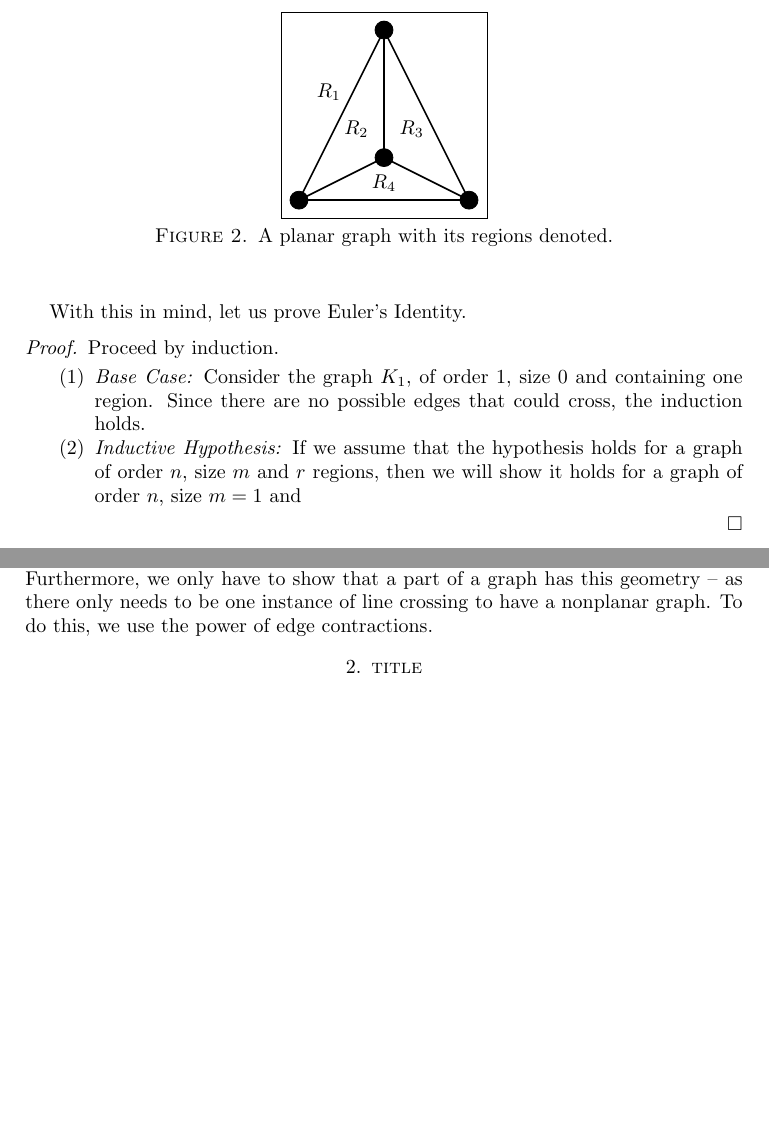
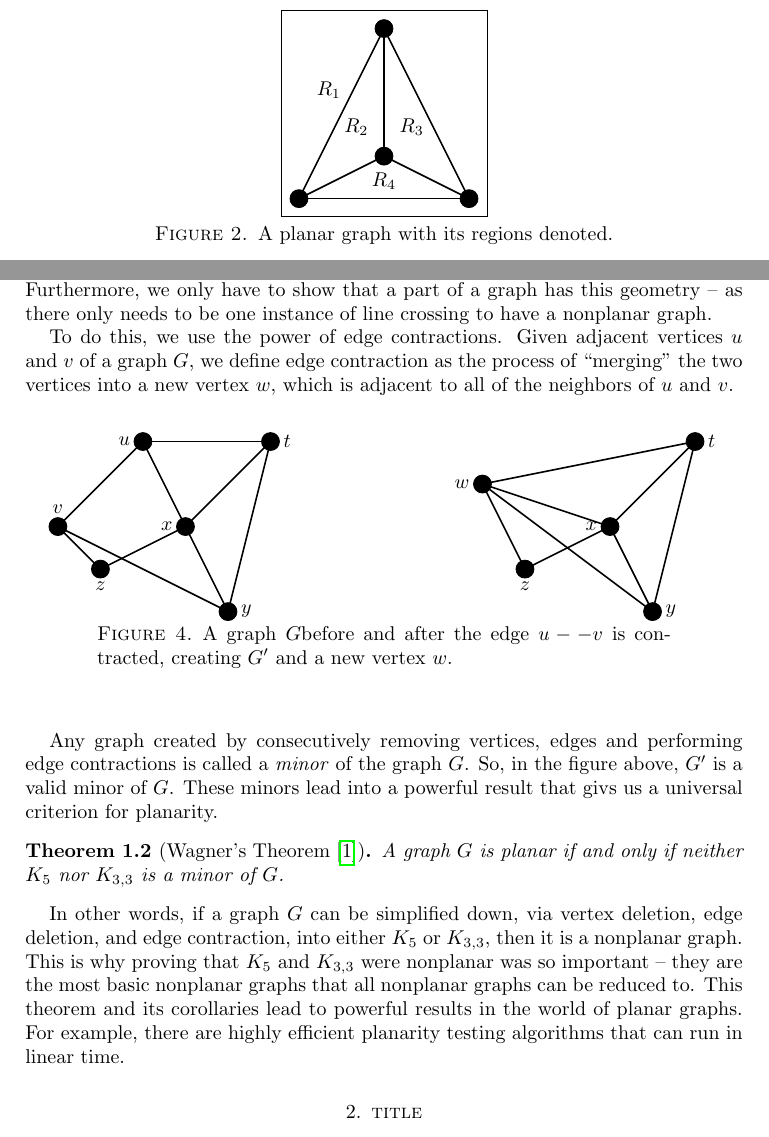
Before and after one commit to Ryan-B-Runo/MSCS280_Presentation, a LaTeX paper (src/essay.tex): two parts of pages 2 and 3 of 4 before the commit and two parts of pages 2 and 3 of 5 after it, joined at a grey line, cut so that both start at the same text, the shorter picture padded with empty space. Compiled offline with pdfLaTeX.

Commit message:
Nathan's changes again
Still need to work out source #2.

```diff
--- a/src/essay.tex
+++ b/src/essay.tex
@@ -118,17 +117,6 @@
         \label{fig:regions}
     \end{figure}
 
-    With this in mind, let us prove Euler's Identity.
-    \begin{proof} Proceed by induction.
-        \begin{enumerate}
-            \item \emph{Base Case:} Consider the graph $K_1$, of order $1$, size $0$ and containing one region.
-                Since there are no possible edges that could cross, the induction holds.
-            \item \emph{Inductive Hypothesis:} If we assume that the hypothesis holds for a graph of order $n$, size $m$ and $r$ regions, then we will show it holds for a graph of order $n$, size $m=1$ and
-        \end{enumerate}
-    \end{proof}
-
-    ??
-
     The Euler Identity is a powerful tool in characterizing planar graphs.
     However, it is difficult to determine the amount of regions in an arbitrary graph.
     Luckily, the Euler Identity leads to a result that no longer requires a region count.
@@ -211,7 +197,79 @@
 
     Put simply, the idea behind the universal criterion for planarity is the following: can we show that a given graph has the same kind of geometry as $k_5$ or $K_{3,3}$?
     Furthermore, we only have to show that a part of a graph has this geometry -- as there only needs to be one instance of line crossing to have a nonplanar graph.
+
     To do this, we use the power of edge contractions.
+    Given adjacent vertices $u$ and $v$ of a graph $G$, we define edge contraction as the process of ``merging'' the two vertices into a new vertex $w$, which is adjacent to all of the neighbors of $u$ and $v$.
+    \begin{figure}[H]
+        \centering
+        \begin{tikzpicture}[scale=0.75]
+            \draw[black, thick] (0,2) -- (2,4);
+            \draw[black, thick] (0,2) -- (4,0);
+            \draw[black, thick] (0,2) -- (1,1);
+
+            \draw[black, thick] (1,1) -- (3,2);
+
+            \draw[black, thick] (4,0) -- (3,2);
+            \draw[black, thick] (4,0) -- (5,4);
+
+            \draw[black, thick] (3,2) -- (2,4);
+            \draw[black, thick] (3,2) -- (5,4);
+
+            \draw[black, thick] (2,4) -- (5,4);
+
+            \filldraw [black] (0, 2) circle (6pt);
+            \filldraw [black] (1, 1) circle (6pt);
+            \filldraw [black] (4, 0) circle (6pt);
+            \filldraw [black] (3, 2) circle (6pt);
+            \filldraw [black] (2, 4) circle (6pt);
+            \filldraw [black] (5, 4) circle (6pt);
+
+            \node[above=3pt] at (0,2) {$v$};
+            \node[below=3pt] at (1,1) {$z$};
+            \node[left=3pt] at (3,2) {$x$};
+            \node[right=3pt] at (4,0) {$y$};
+            \node[left=3pt] at (2,4) {$u$};
+            \node[right=3pt] at (5,4) {$t$};
+        \end{tikzpicture}\hspace{1in}
+        \begin{tikzpicture}[scale=0.75]
+            \draw[black, thick] (1,1) -- (3,2);
+            \draw[black, thick] (1,1) -- (0,3);
+
+            \draw[black, thick] (4,0) -- (3,2);
+            \draw[black, thick] (4,0) -- (5,4);
+
+            \draw[black, thick] (3,2) -- (5,4);
+
+            \draw[black, thick] (0,3) -- (3,2);
+            \draw[black, thick] (0,3) -- (4,0);
+            \draw[black, thick] (0,3) -- (5,4);
+
+            \filldraw [black] (1, 1) circle (6pt);
+            \filldraw [black] (4, 0) circle (6pt);
+            \filldraw [black] (3, 2) circle (6pt);
+            \filldraw [black] (5, 4) circle (6pt);
+            \filldraw [black] (0,3) circle (6pt);
+
+            \node[left=3pt] at (0,3) {$w$};
+            \node[below=3pt] at (1,1) {$z$};
+            \node[left=3pt] at (3,2) {$x$};
+            \node[right=3pt] at (4,0) {$y$};
+            \node[right=3pt] at (5,4) {$t$};
+        \end{tikzpicture}
+        \caption{A graph $G$before and after the edge $u--v$ is contracted, creating $G'$ and a new vertex $w$.}
+        \label{fig:contractions}
+    \end{figure}
+
+    Any graph created by consecutively removing vertices, edges and performing edge contractions is called a \emph{minor} of the graph $G$.
+    So, in the figure above, $G'$ is a valid minor of $G$.
+    These minors lead into a powerful result that givs us a universal criterion for planarity.
+    \begin{theorem}[Wagner's Theorem~\cite{ourBook}]
+        A graph $G$ is planar if and only if neither $K_5$ nor $K_{3,3}$ is a minor of $G$.
+    \end{theorem}
+    In other words, if a graph $G$ can be simplified down, via vertex deletion, edge deletion, and edge contraction, into either $K_5$ or $K_{3,3}$, then it is a nonplanar graph.
+    This is why proving that $K_5$ and $K_{3,3}$ were nonplanar was so important -- they are the most basic nonplanar graphs that all nonplanar graphs can be reduced to.
+    This theorem and its corollaries lead to powerful results in the world of planar graphs.
+    For example, there are highly efficient planarity testing algorithms that can run in linear time.
 
     \section{title}
     f
```
Also changed, not shown: out/essay.pdf, src/essay.tex (3 more changed lines), 4 other files.
